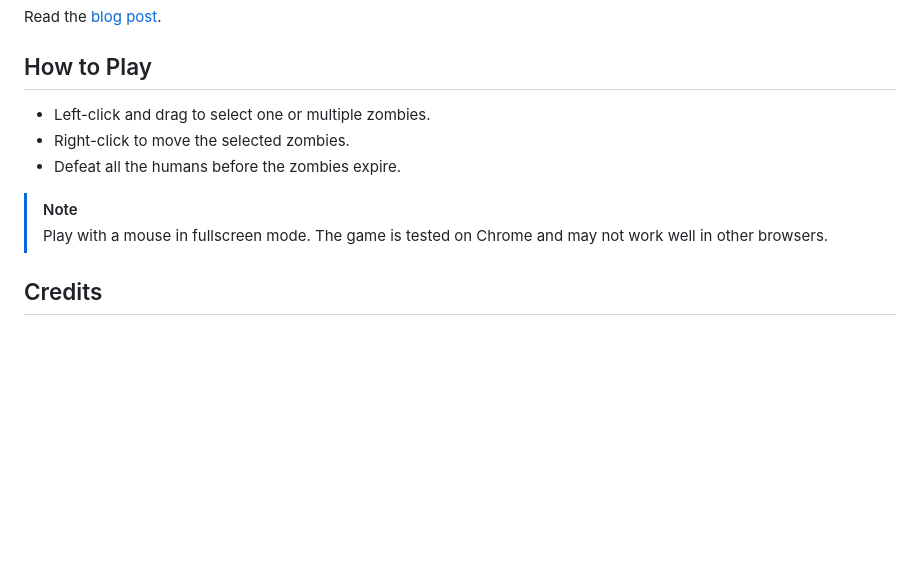
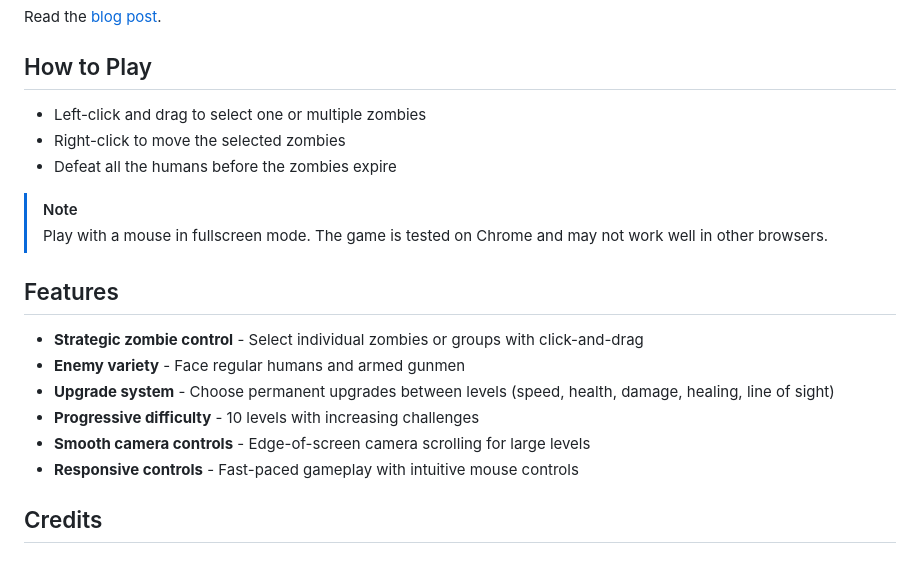
Before and after one commit to remarkablegames/bite-the-living, a Markdown page: README.md, the part around the change. Drawn GitHub-style; blank space fills up the shorter version.

Commit message:
docs(readme): add features

```diff
--- a/README.md
+++ b/README.md
@@ -20,12 +20,21 @@ Read the [blog post](https://remarkablegames.org/posts/bite-the-living/).
 
 ## How to Play
 
-- Left-click and drag to select one or multiple zombies.
-- Right-click to move the selected zombies.
-- Defeat all the humans before the zombies expire.
+- Left-click and drag to select one or multiple zombies
+- Right-click to move the selected zombies
+- Defeat all the humans before the zombies expire
 
 > [!NOTE]
 > Play with a mouse in fullscreen mode. The game is tested on Chrome and may not work well in other browsers.
+
+## Features
+
+- **Strategic zombie control** - Select individual zombies or groups with click-and-drag
+- **Enemy variety** - Face regular humans and armed gunmen
+- **Upgrade system** - Choose permanent upgrades between levels (speed, health, damage, healing, line of sight)
+- **Progressive difficulty** - 10 levels with increasing challenges
+- **Smooth camera controls** - Edge-of-screen camera scrolling for large levels
+- **Responsive controls** - Fast-paced gameplay with intuitive mouse controls
 
 ## Credits
 
```
